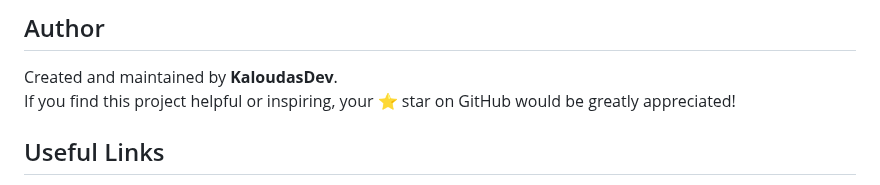
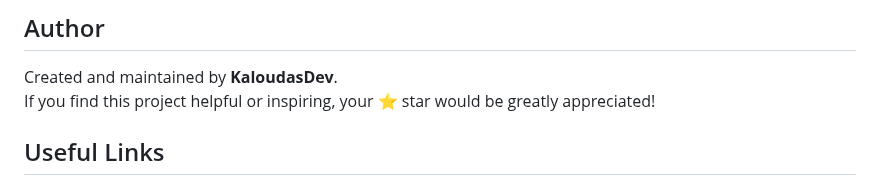
Before and after one commit to lasphox/back-to-school-countdown, a Markdown page: README.md, the part around one of its changes. Rendered like a GitHub page.

```diff
--- a/README.md
+++ b/README.md
@@ -96,7 +96,7 @@ See the [LICENSE](./LICENSE) file for full details and information.
 ## Author
 
 Created and maintained by **KaloudasDev**.
-If you find this project helpful or inspiring, your ⭐️ star on GitHub would be greatly appreciated!
+If you find this project helpful or inspiring, your ⭐️ star would be greatly appreciated!
 
 ## Useful Links
 
```
Also changed, not shown: other parts of README.md (+4 -2 lines).
